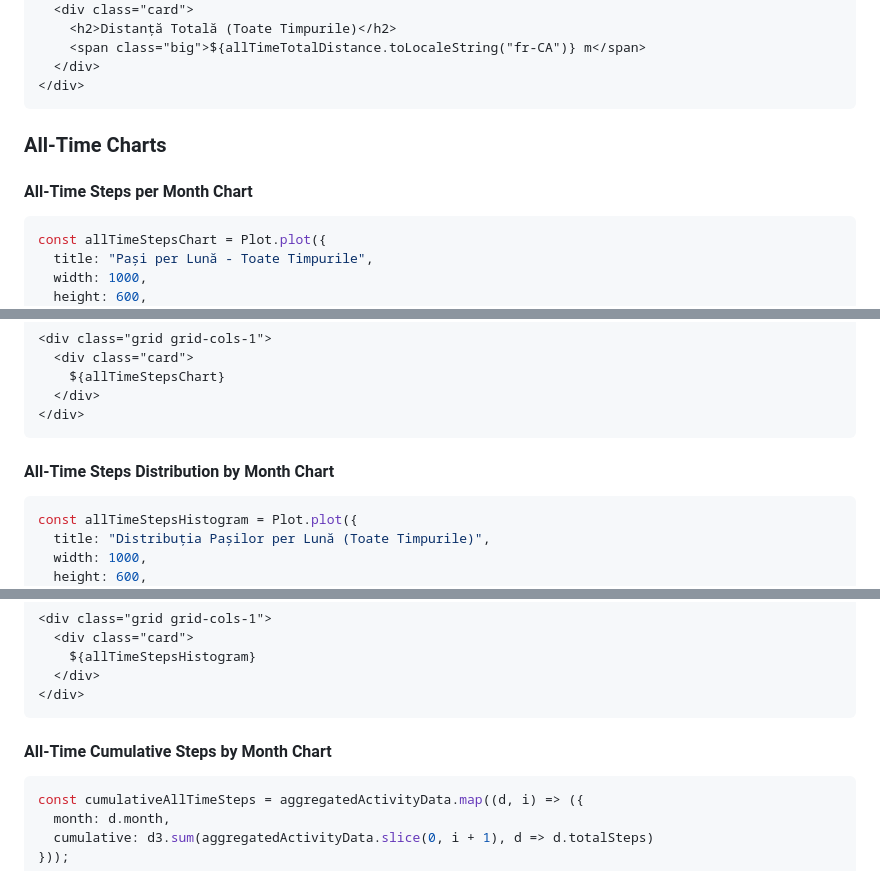
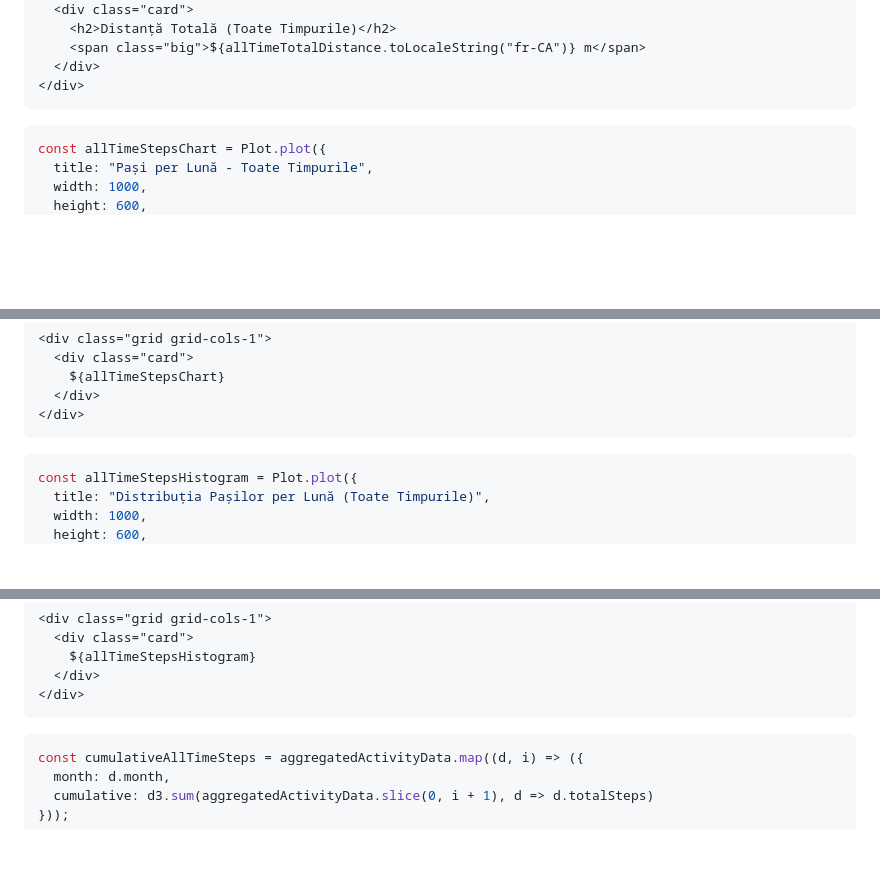
Before and after one commit to Radu-D/BudViz, a Markdown page: src/index.md, 3 parts joined by grey strips. Drawn GitHub-style; blank space fills up the shorter version.

Commit message:
fix: Remove words

````diff
--- a/src/index.md
+++ b/src/index.md
@@ -76,10 +76,6 @@ const allTimeTotalDistance = d3.sum(aggregatedSportData, d => d.totalDistance);
 </div>
 ```
 
-### All-Time Charts
-
-#### All-Time Steps per Month Chart
-
 ```js
 const allTimeStepsChart = Plot.plot({
   title: "Pași per Lună - Toate Timpurile",
@@ -110,8 +106,6 @@ const allTimeStepsChart = Plot.plot({
 </div>
 ```
 
-#### All-Time Steps Distribution by Month Chart
-
 ```js
 const allTimeStepsHistogram = Plot.plot({
   title: "Distribuția Pașilor per Lună (Toate Timpurile)",
@@ -133,8 +127,6 @@ const allTimeStepsHistogram = Plot.plot({
   </div>
 </div>
 ```
-
-#### All-Time Cumulative Steps by Month Chart
 
 ```js
 const cumulativeAllTimeSteps = aggregatedActivityData.map((d, i) => ({
````
Also changed, not shown: other parts of src/index.md (+0 -2 lines).
